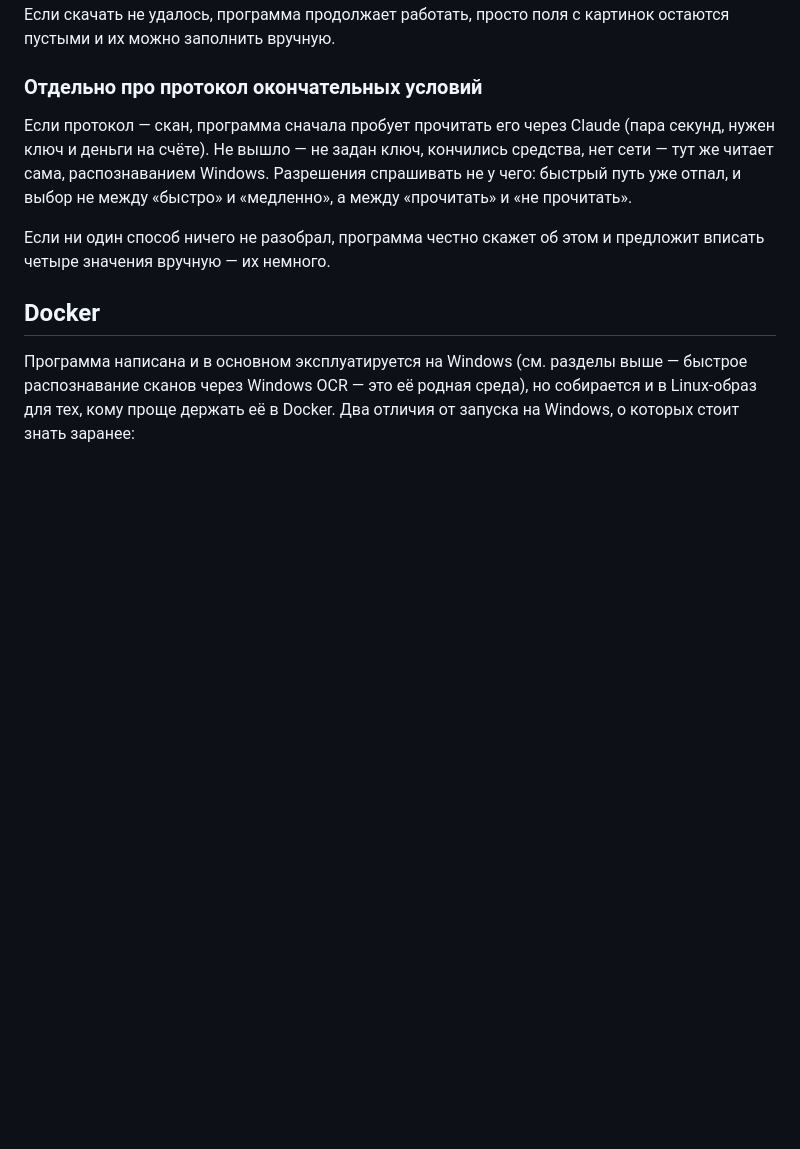
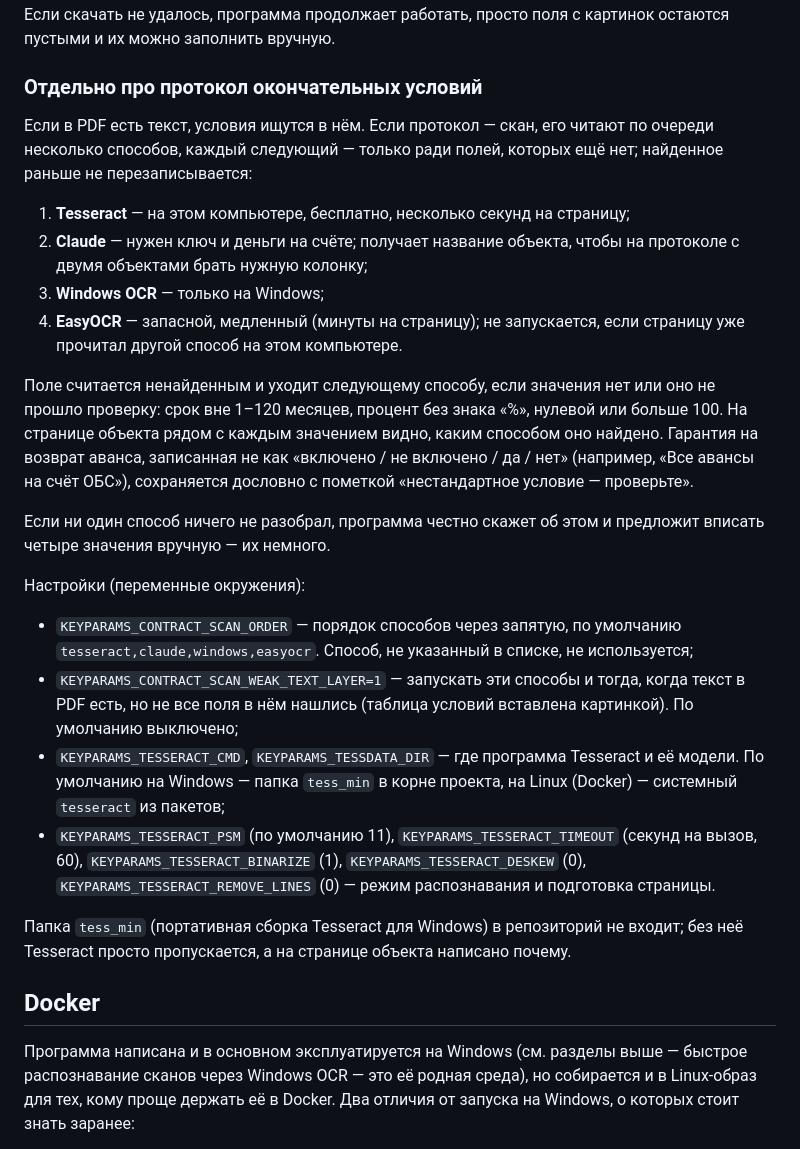
Before and after one commit to erokhov1721-hue/KeyParams, a Markdown page: README.md, the part around the change. Drawn GitHub-style; blank space fills up the shorter version.

Commit message:
docs: describe the scan-method cascade and its settings
Co-Authored-By: Claude Opus 5.5 <noreply@anthropic.com>

```diff
--- a/README.md
+++ b/README.md
@@ -82,14 +82,46 @@
 
 ### Отдельно про протокол окончательных условий
 
-Если протокол — скан, программа сначала пробует прочитать его через Claude
-(пара секунд, нужен ключ и деньги на счёте). Не вышло — не задан ключ,
-кончились средства, нет сети — тут же читает сама, распознаванием Windows.
-Разрешения спрашивать не у чего: быстрый путь уже отпал, и выбор не между
-«быстро» и «медленно», а между «прочитать» и «не прочитать».
+Если в PDF есть текст, условия ищутся в нём. Если протокол — скан, его
+читают по очереди несколько способов, каждый следующий — только ради полей,
+которых ещё нет; найденное раньше не перезаписывается:
+
+1. **Tesseract** — на этом компьютере, бесплатно, несколько секунд на страницу;
+2. **Claude** — нужен ключ и деньги на счёте; получает название объекта, чтобы
+   на протоколе с двумя объектами брать нужную колонку;
+3. **Windows OCR** — только на Windows;
+4. **EasyOCR** — запасной, медленный (минуты на страницу); не запускается,
+   если страницу уже прочитал другой способ на этом компьютере.
+
+Поле считается ненайденным и уходит следующему способу, если значения нет
+или оно не прошло проверку: срок вне 1–120 месяцев, процент без знака «%»,
+нулевой или больше 100. На странице объекта рядом с каждым значением видно,
+каким способом оно найдено. Гарантия на возврат аванса, записанная не как
+«включено / не включено / да / нет» (например, «Все авансы на счёт ОБС»),
+сохраняется дословно с пометкой «нестандартное условие — проверьте».
 
 Если ни один способ ничего не разобрал, программа честно скажет об этом и
 предложит вписать четыре значения вручную — их немного.
+
+Настройки (переменные окружения):
+
+- `KEYPARAMS_CONTRACT_SCAN_ORDER` — порядок способов через запятую, по
+  умолчанию `tesseract,claude,windows,easyocr`. Способ, не указанный в списке,
+  не используется;
+- `KEYPARAMS_CONTRACT_SCAN_WEAK_TEXT_LAYER=1` — запускать эти способы и тогда,
+  когда текст в PDF есть, но не все поля в нём нашлись (таблица условий
+  вставлена картинкой). По умолчанию выключено;
+- `KEYPARAMS_TESSERACT_CMD`, `KEYPARAMS_TESSDATA_DIR` — где программа Tesseract
+  и её модели. По умолчанию на Windows — папка `tess_min` в корне проекта,
+  на Linux (Docker) — системный `tesseract` из пакетов;
+- `KEYPARAMS_TESSERACT_PSM` (по умолчанию 11), `KEYPARAMS_TESSERACT_TIMEOUT`
+  (секунд на вызов, 60), `KEYPARAMS_TESSERACT_BINARIZE` (1),
+  `KEYPARAMS_TESSERACT_DESKEW` (0), `KEYPARAMS_TESSERACT_REMOVE_LINES` (0) —
+  режим распознавания и подготовка страницы.
+
+Папка `tess_min` (портативная сборка Tesseract для Windows) в репозиторий не
+входит; без неё Tesseract просто пропускается, а на странице объекта
+написано почему.
 
 ## Docker
 
```
